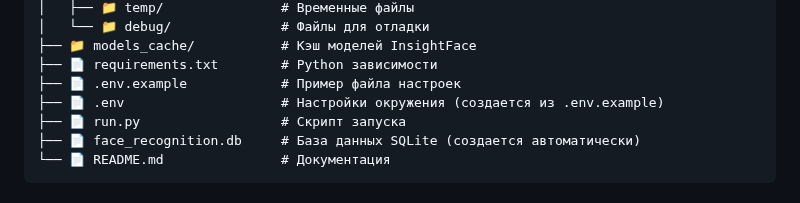
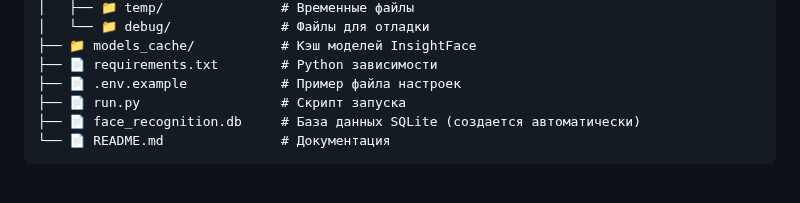
Before and after one commit to naumovmag/FaceId, a Markdown page: README.md, the part around the change. Drawn GitHub-style.

Commit message:
master: Remove .env from project structure in README.md to clarify it is generated from .env.example

```diff
--- a/README.md
+++ b/README.md
@@ -289,7 +289,6 @@ face_recognition_app/
 ├── 📁 models_cache/           # Кэш моделей InsightFace
 ├── 📄 requirements.txt        # Python зависимости
 ├── 📄 .env.example            # Пример файла настроек
-├── 📄 .env                    # Настройки окружения (создается из .env.example)
 ├── 📄 run.py                  # Скрипт запуска
 ├── 📄 face_recognition.db     # База данных SQLite (создается автоматически)
 └── 📄 README.md               # Документация
```
